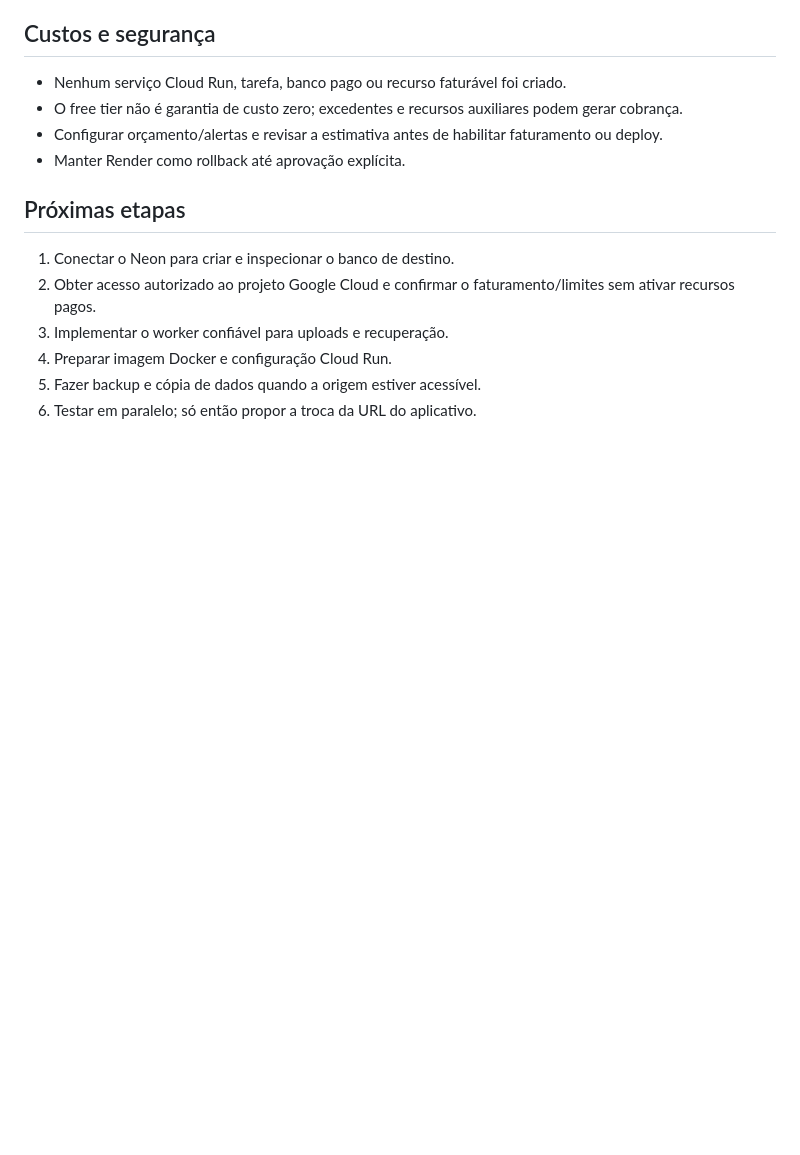
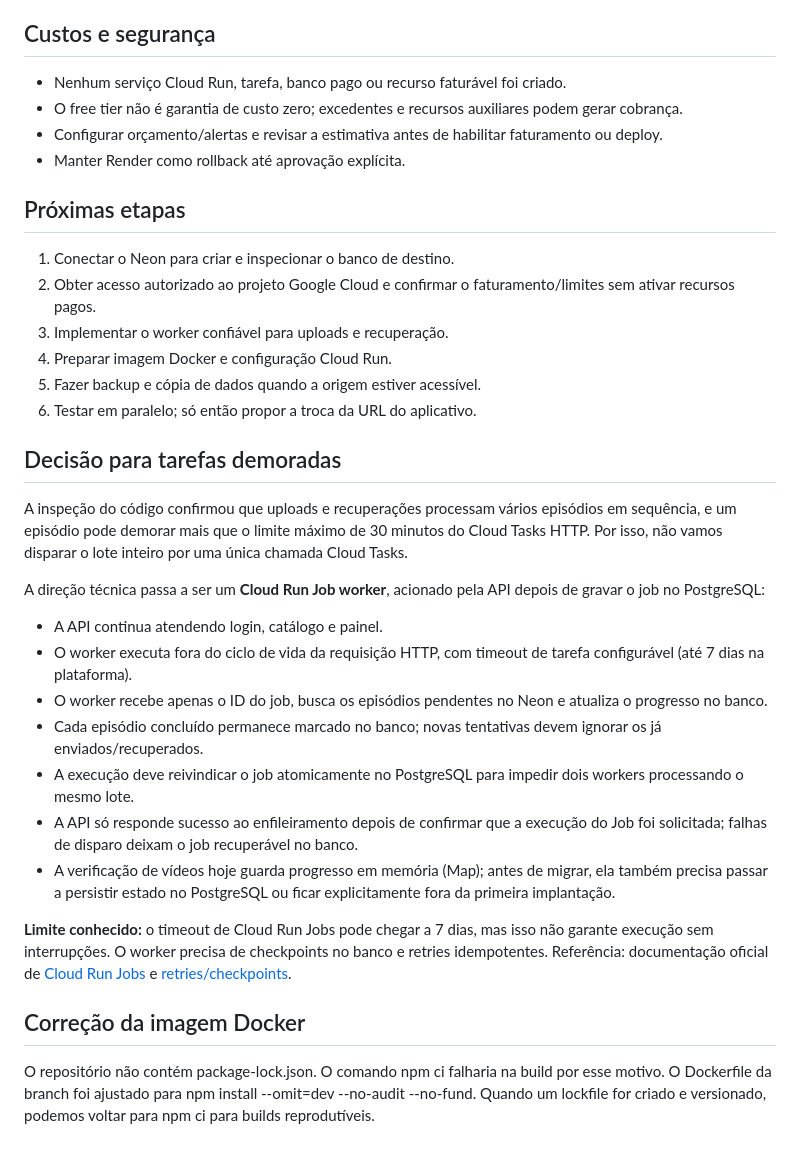
Before and after one commit to ricardotolosamarques-droid/Novelplayy, a Markdown page: docs/CLOUD_RUN_NEON_MIGRATION.md, the part around the change. Rendered like a GitHub page; blank space fills up the shorter version.

Commit message:
Document reliable Cloud Run worker architecture

```diff
--- a/docs/CLOUD_RUN_NEON_MIGRATION.md
+++ b/docs/CLOUD_RUN_NEON_MIGRATION.md
@@ -35,3 +35,20 @@ O processamento de upload/recuperação não pode depender de tarefas em segundo
 4. Preparar imagem Docker e configuração Cloud Run.
 5. Fazer backup e cópia de dados quando a origem estiver acessível.
 6. Testar em paralelo; só então propor a troca da URL do aplicativo.
+
+## Decisão para tarefas demoradas
+A inspeção do código confirmou que uploads e recuperações processam vários episódios em sequência, e um episódio pode demorar mais que o limite máximo de 30 minutos do Cloud Tasks HTTP. Por isso, não vamos disparar o lote inteiro por uma única chamada Cloud Tasks.
+
+A direção técnica passa a ser um **Cloud Run Job worker**, acionado pela API depois de gravar o job no PostgreSQL:
+- A API continua atendendo login, catálogo e painel.
+- O worker executa fora do ciclo de vida da requisição HTTP, com timeout de tarefa configurável (até 7 dias na plataforma).
+- O worker recebe apenas o ID do job, busca os episódios pendentes no Neon e atualiza o progresso no banco.
+- Cada episódio concluído permanece marcado no banco; novas tentativas devem ignorar os já enviados/recuperados.
+- A execução deve reivindicar o job atomicamente no PostgreSQL para impedir dois workers processando o mesmo lote.
+- A API só responde sucesso ao enfileiramento depois de confirmar que a execução do Job foi solicitada; falhas de disparo deixam o job recuperável no banco.
+- A verificação de vídeos hoje guarda progresso em memória (Map); antes de migrar, ela também precisa passar a persistir estado no PostgreSQL ou ficar explicitamente fora da primeira implantação.
+
+**Limite conhecido:** o timeout de Cloud Run Jobs pode chegar a 7 dias, mas isso não garante execução sem interrupções. O worker precisa de checkpoints no banco e retries idempotentes. Referência: documentação oficial de [Cloud Run Jobs](https://docs.cloud.google.com/run/docs/create-jobs) e [retries/checkpoints](https://docs.cloud.google.com/run/docs/jobs-retries).
+
+## Correção da imagem Docker
+O repositório não contém package-lock.json. O comando npm ci falharia na build por esse motivo. O Dockerfile da branch foi ajustado para npm install --omit=dev --no-audit --no-fund. Quando um lockfile for criado e versionado, podemos voltar para npm ci para builds reprodutíveis.
```
